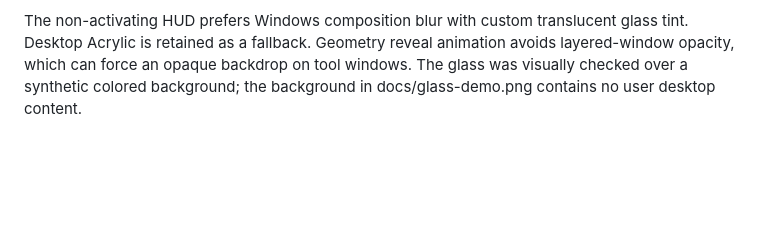
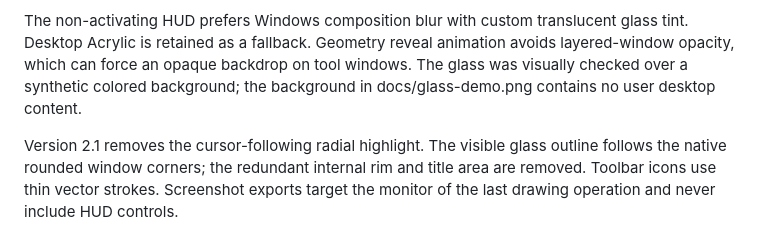
Before and after one commit to qqracha/paint-overlay, a Markdown page: docs/branding.md, the part around the change. Drawn GitHub-style; blank space fills up the shorter version.

```diff
--- a/docs/branding.md
+++ b/docs/branding.md
@@ -15,3 +15,5 @@ The ribbon uses Qt painting and application-owned icon drawing code. No screensh
 The glass appearance is inspired by [Apple HIG Materials](https://developer.apple.com/design/human-interface-guidelines/materials). This is not Apple's native Liquid Glass runtime. On Windows 11, the application requests [DWMSBT_TRANSIENTWINDOW / Desktop Acrylic](https://learn.microsoft.com/en-us/windows/win32/api/dwmapi/ne-dwmapi-dwm_systembackdrop_type), paints translucent gradients and specular edges, and renders icons directly with QPainter. Older Windows versions use a translucent fallback. No backdrop screenshot is cached or exported by the glass effect.
 
 The non-activating HUD prefers Windows composition blur with custom translucent glass tint. Desktop Acrylic is retained as a fallback. Geometry reveal animation avoids layered-window opacity, which can force an opaque backdrop on tool windows. The glass was visually checked over a synthetic colored background; the background in docs/glass-demo.png contains no user desktop content.
+
+Version 2.1 removes the cursor-following radial highlight. The visible glass outline follows the native rounded window corners; the redundant internal rim and title area are removed. Toolbar icons use thin vector strokes. Screenshot exports target the monitor of the last drawing operation and never include HUD controls.
```
Also changed, not shown: README.md (+11 -3 lines), docs/brushes.png (added), docs/glass-demo.png, 4 other files.
